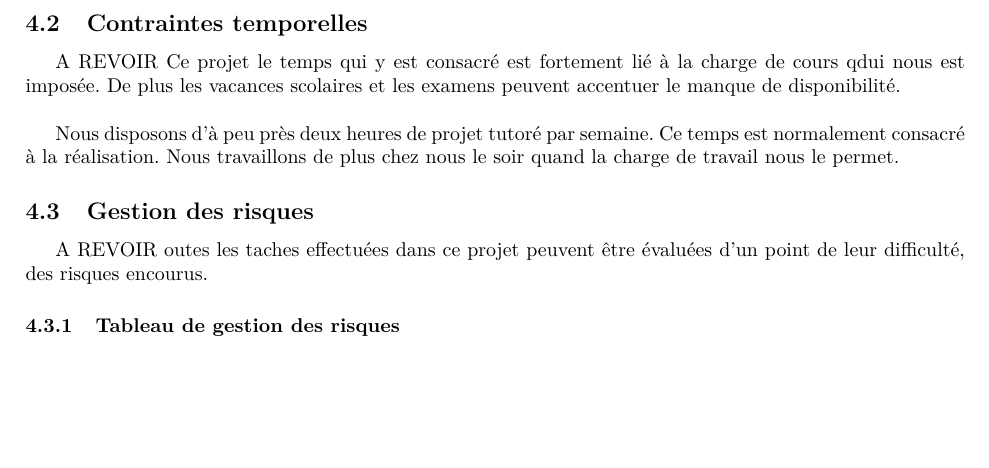
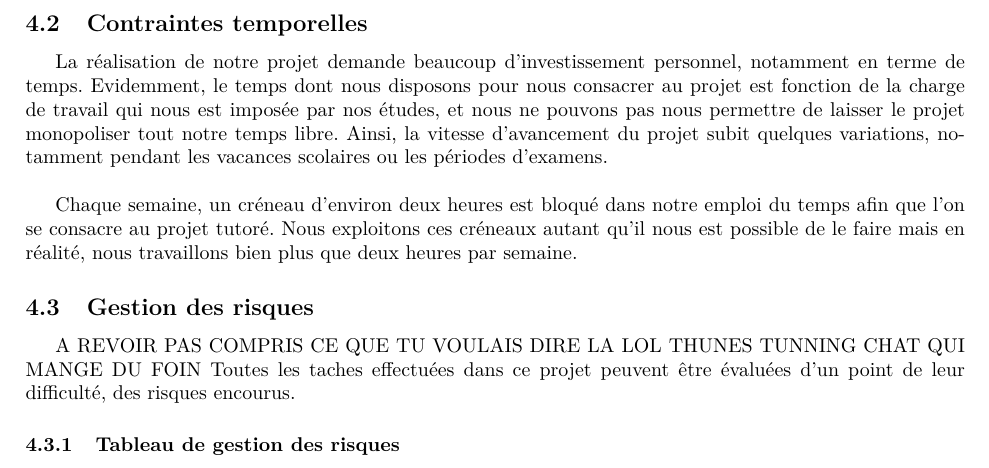
Before and after one commit to TacOS-team/tacos-gui, a LaTeX document (rapport_gestion_de_projet/rapport.tex, which reads rapport_gestion_de_projet/contraintes.tex): part of page 6 of 10, cut so that both start at the same text, the shorter picture padded with empty space. Compiled offline with pdfLaTeX.

Commit message:
reformulation quelques phrases benoit mais pas terminé

```diff
--- a/rapport_gestion_de_projet/contraintes.tex
+++ b/rapport_gestion_de_projet/contraintes.tex
@@ -11,12 +11,11 @@ Le système d'exploitation ne dispose pas de compilateur mais utilise la même a
 
 \subsection{Contraintes temporelles}
 
-A REVOIR Ce projet le temps qui y est consacré est fortement lié à la charge de cours qdui nous est imposée.
-De plus les vacances scolaires et les examens peuvent accentuer le manque de disponibilité. \\
+La réalisation de notre projet demande beaucoup d'investissement personnel, notamment en terme de temps. Evidemment, le temps dont nous disposons pour nous consacrer au projet est fonction de la charge de travail qui nous est imposée par nos études, et nous ne pouvons pas nous permettre de laisser le projet monopoliser tout notre temps libre. Ainsi, la vitesse d'avancement du projet subit quelques variations, notamment pendant les vacances scolaires ou les périodes d'examens. \\
 
-Nous disposons d'à peu près deux heures de projet tutoré par semaine. Ce temps est normalement consacré à la réalisation. Nous travaillons de plus chez nous le soir quand la charge de travail nous le permet.
+Chaque semaine, un créneau d'environ deux heures est bloqué dans notre emploi du temps afin que l'on se consacre au projet tutoré. Nous exploitons ces créneaux autant qu'il nous est possible de le faire mais en réalité, nous travaillons bien plus que deux heures par semaine.
 \subsection{Gestion des risques}
-A REVOIR outes les taches effectuées dans ce projet peuvent être évaluées d'un point de leur difficulté, des risques encourus.
+A REVOIR PAS COMPRIS CE QUE TU VOULAIS DIRE LA LOL THUNES TUNNING CHAT QUI MANGE DU FOIN Toutes les taches effectuées dans ce projet peuvent être évaluées d'un point de leur difficulté, des risques encourus.
 \subsubsection{Tableau de gestion des risques}
 \begin{tabular}{|p{1cm}|p{4cm}|p{1.5cm}|c|p{4cm}|}
   \hline
```
